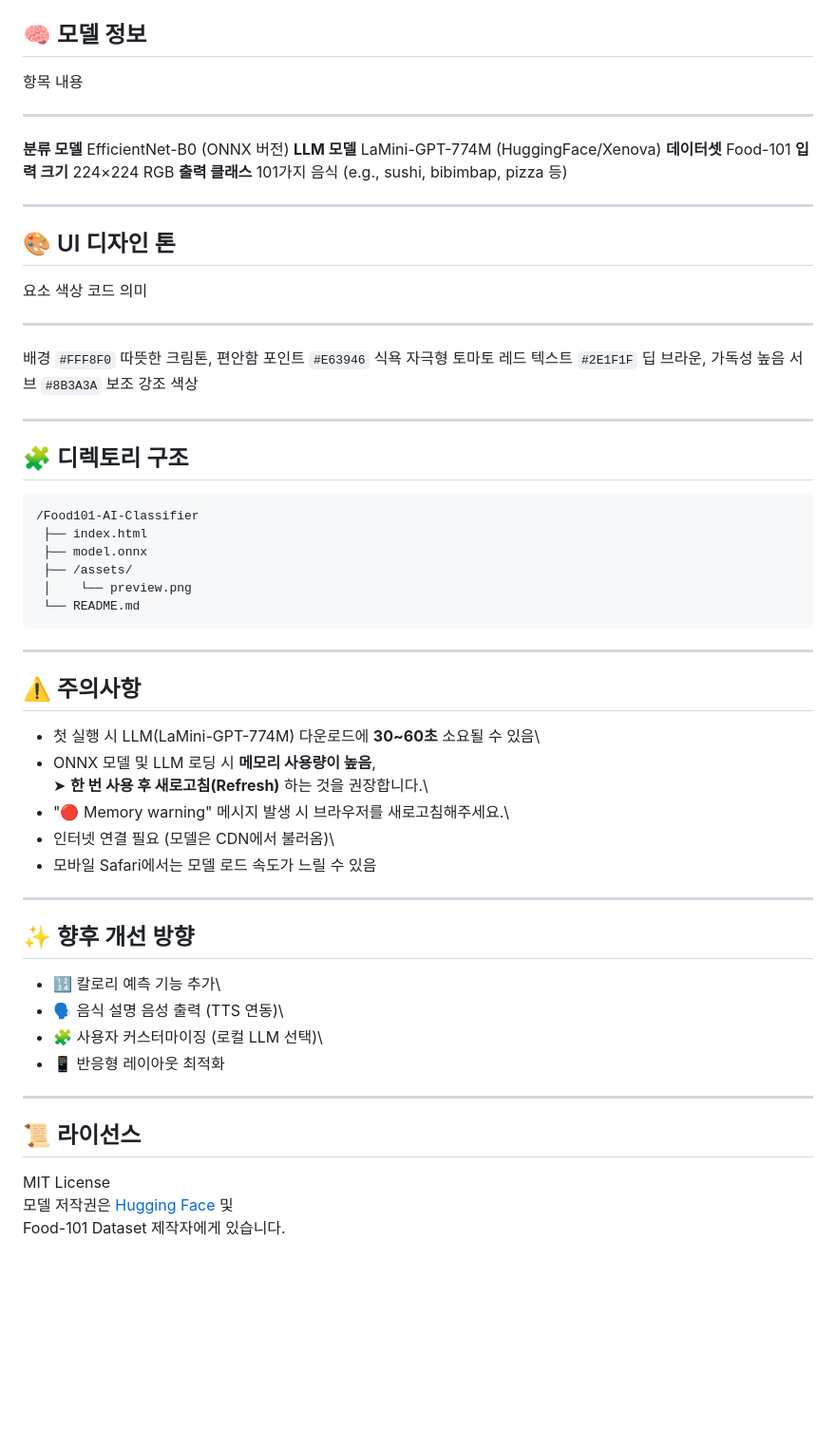
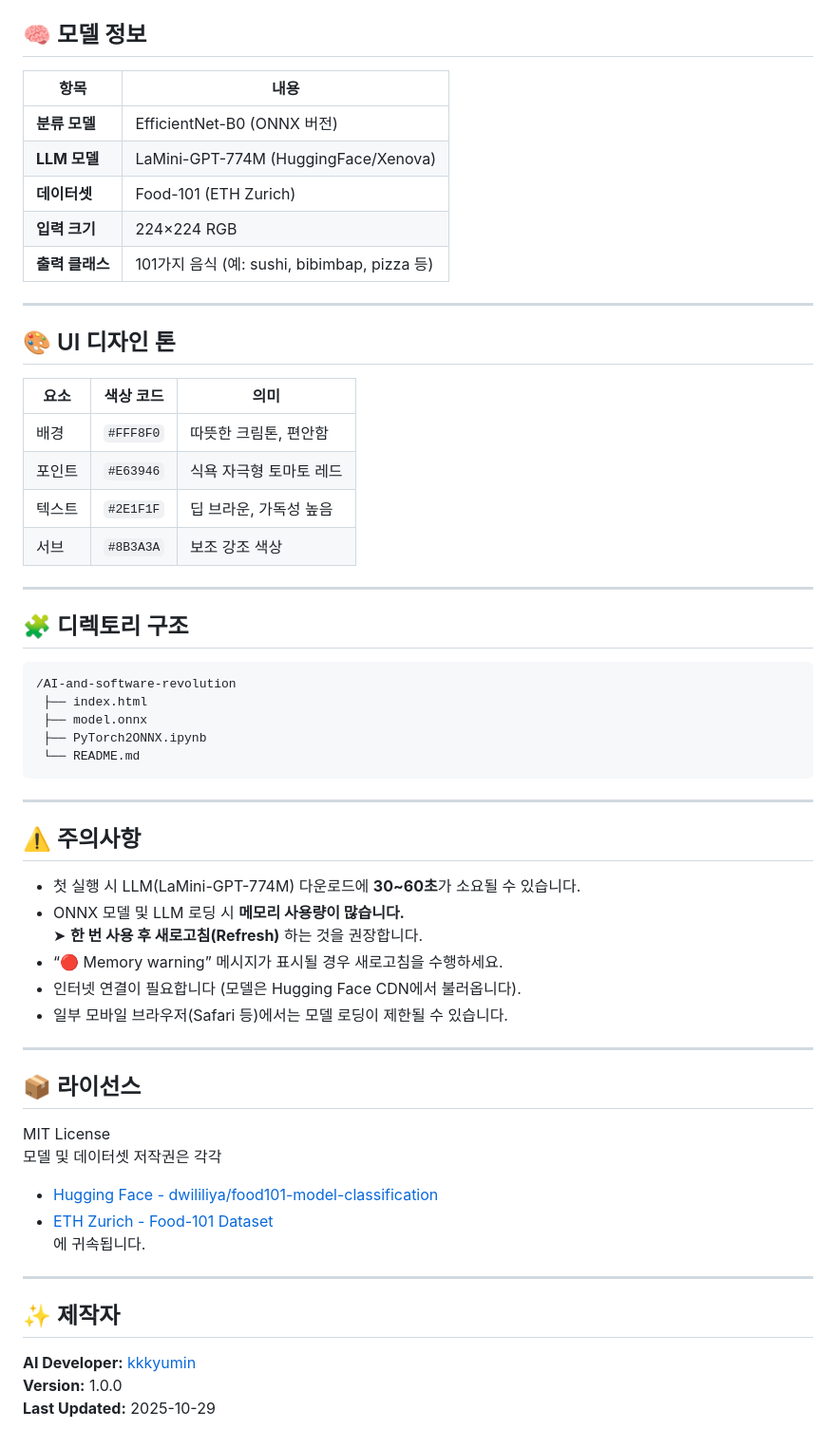
Before and after one commit to kkkyumin/AI-and-software-revolution, a Markdown page: README.md, the part around one of its changes. Shown at 95% size. GitHub-like rendering; blank space fills up the shorter version.

````diff
--- a/README.md
+++ b/README.md
@@ -86,62 +72,60 @@ ONNXRuntime-Web을 통해 브라우저 상에서 직접 추론이 가능하도
 
 ## 🧠 모델 정보
 
-  항목              내용
-  ----------------- ------------------------------------------------
-  **분류 모델**     EfficientNet-B0 (ONNX 버전)
-  **LLM 모델**      LaMini-GPT-774M (HuggingFace/Xenova)
-  **데이터셋**      Food-101
-  **입력 크기**     224×224 RGB
-  **출력 클래스**   101가지 음식 (e.g., sushi, bibimbap, pizza 등)
+| 항목 | 내용 |
+|------|------|
+| **분류 모델** | EfficientNet-B0 (ONNX 버전) |
+| **LLM 모델** | LaMini-GPT-774M (HuggingFace/Xenova) |
+| **데이터셋** | Food-101 (ETH Zurich) |
+| **입력 크기** | 224×224 RGB |
+| **출력 클래스** | 101가지 음식 (예: sushi, bibimbap, pizza 등) |
 
-------------------------------------------------------------------------
+---
 
 ## 🎨 UI 디자인 톤
 
-  요소     색상 코드   의미
-  -------- ----------- -------------------------
-  배경     `#FFF8F0`   따뜻한 크림톤, 편안함
-  포인트   `#E63946`   식욕 자극형 토마토 레드
-  텍스트   `#2E1F1F`   딥 브라운, 가독성 높음
-  서브     `#8B3A3A`   보조 강조 색상
+| 요소 | 색상 코드 | 의미 |
+|------|-------------|------|
+| 배경 | `#FFF8F0` | 따뜻한 크림톤, 편안함 |
+| 포인트 | `#E63946` | 식욕 자극형 토마토 레드 |
+| 텍스트 | `#2E1F1F` | 딥 브라운, 가독성 높음 |
+| 서브 | `#8B3A3A` | 보조 강조 색상 |
 
-------------------------------------------------------------------------
+---
 
 ## 🧩 디렉토리 구조
 
-    /Food101-AI-Classifier
-     ├── index.html
-     ├── model.onnx
-     ├── /assets/
-     │    └── preview.png
-     └── README.md
+```
+/AI-and-software-revolution
+ ├── index.html
+ ├── model.onnx
+ ├── PyTorch2ONNX.ipynb
+ └── README.md
+```
 
-------------------------------------------------------------------------
+---
 
 ## ⚠️ 주의사항
 
--   첫 실행 시 LLM(LaMini-GPT-774M) 다운로드에 **30\~60초** 소요될 수
-    있음\
--   ONNX 모델 및 LLM 로딩 시 **메모리 사용량이 높음**,\
-    ➤ **한 번 사용 후 새로고침(Refresh)** 하는 것을 권장합니다.\
--   "🔴 Memory warning" 메시지 발생 시 브라우저를 새로고침해주세요.\
--   인터넷 연결 필요 (모델은 CDN에서 불러옴)\
--   모바일 Safari에서는 모델 로드 속도가 느릴 수 있음
+- 첫 실행 시 LLM(LaMini-GPT-774M) 다운로드에 **30~60초**가 소요될 수 있습니다.
+- ONNX 모델 및 LLM 로딩 시 **메모리 사용량이 많습니다.**
+  ➤ **한 번 사용 후 새로고침(Refresh)** 하는 것을 권장합니다.
+- “🔴 Memory warning” 메시지가 표시될 경우 새로고침을 수행하세요.
+- 인터넷 연결이 필요합니다 (모델은 Hugging Face CDN에서 불러옵니다).
+- 일부 모바일 브라우저(Safari 등)에서는 모델 로딩이 제한될 수 있습니다.
 
-------------------------------------------------------------------------
+---
 
-## ✨ 향후 개선 방향
+## 📦 라이선스
+MIT License
+모델 및 데이터셋 저작권은 각각
+- [Hugging Face - dwililiya/food101-model-classification](https://huggingface.co/dwililiya/food101-model-classification)
+- [ETH Zurich - Food-101 Dataset](https://huggingface.co/datasets/ethz/food101)
+에 귀속됩니다.
 
--   🔢 칼로리 예측 기능 추가\
--   🗣️ 음식 설명 음성 출력 (TTS 연동)\
--   🧩 사용자 커스터마이징 (로컬 LLM 선택)\
--   📱 반응형 레이아웃 최적화
+---
 
-------------------------------------------------------------------------
-
-## 📜 라이선스
-
-MIT License\
-모델 저작권은 [Hugging
-Face](https://huggingface.co/Xenova/LaMini-GPT-774M) 및\
-Food-101 Dataset 제작자에게 있습니다.
+## ✨ 제작자
+**AI Developer:** [kkkyumin](https://github.com/kkkyumin)
+**Version:** 1.0.0
+**Last Updated:** 2025-10-29
````
Also changed, not shown: other parts of README.md (+47 -61 lines).
